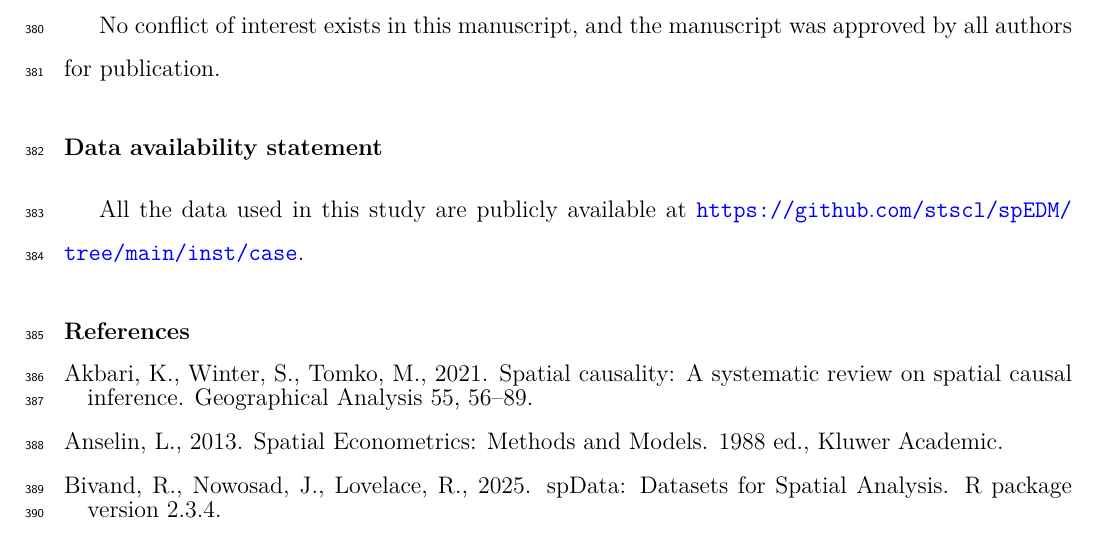
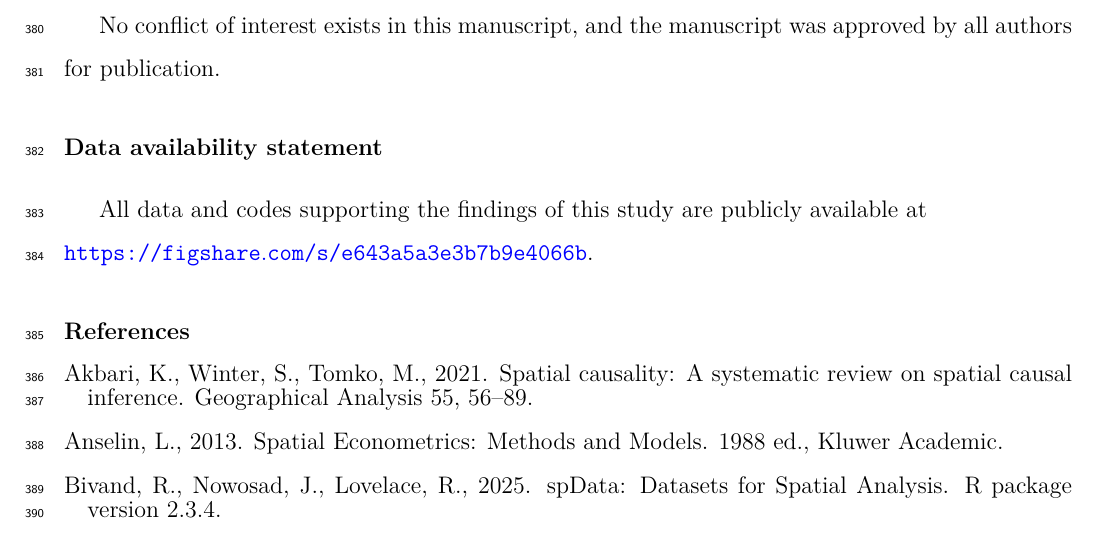
Before and after one commit to SpatLyu/GCMC, a LaTeX paper (manuscript/manuscript.tex): part of page 20 of 22, cut so that both start at the same text. Compiled offline with pdfLaTeX.

Commit message:
update `Data availability statement`

```diff
--- a/manuscript/manuscript.tex
+++ b/manuscript/manuscript.tex
@@ -356,7 +356,8 @@ No conflict of interest exists in this manuscript, and the manuscript was approv
 
 \section*{Data availability statement}
 
-All the data used in this study are publicly available at \url{https://github.com/stscl/spEDM/tree/main/inst/case}.
+All data and codes supporting the findings of this study are publicly available at \\
+\url{https://figshare.com/s/e643a5a3e3b7b9e4066b}.
 
 % All the data used in this study are available from the spEDM package repository
 % (\url{https://github.com/stscl/spEDM}), specifically within the \texttt{inst/case} directory.
```
